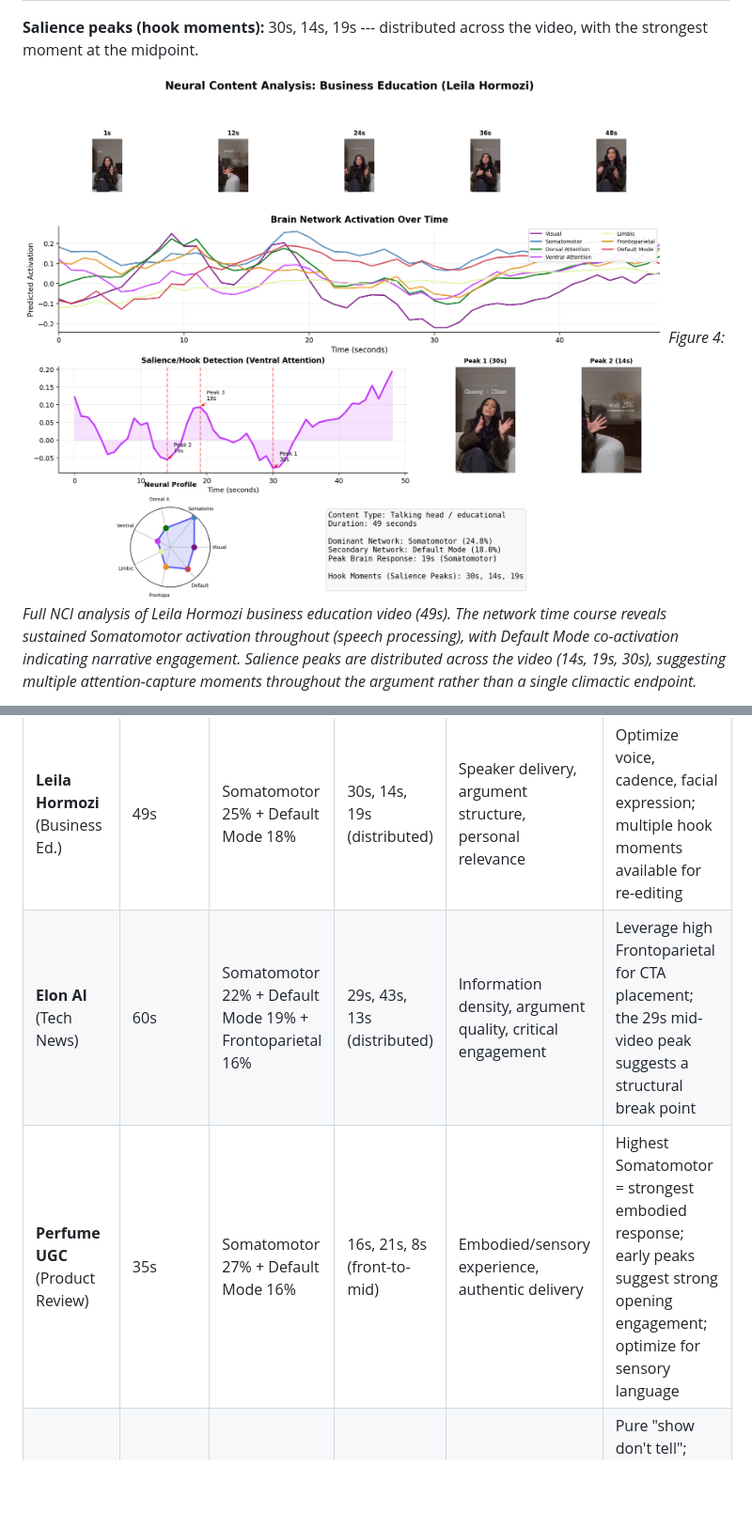
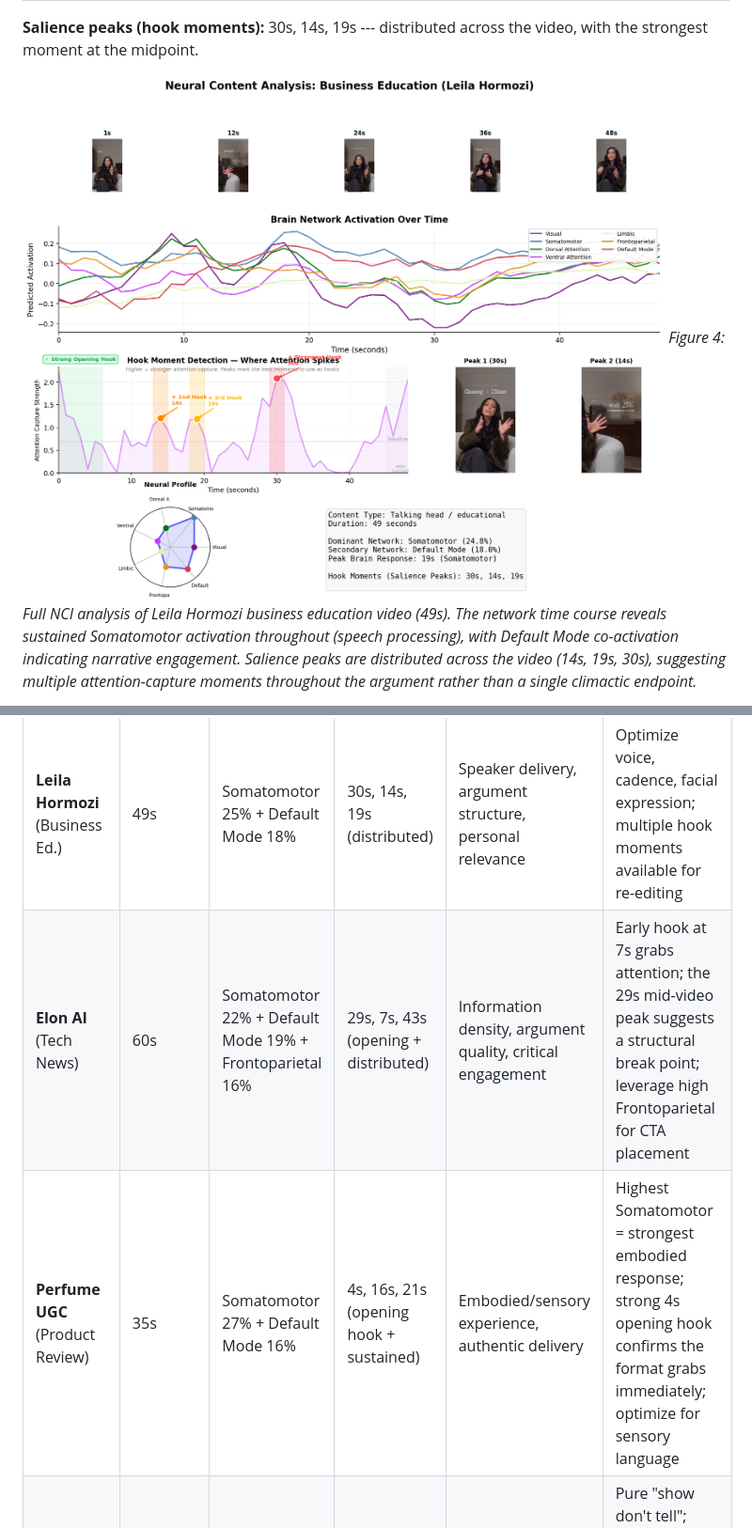
Before and after one commit to JoshW-dev/tribev2-test, a Markdown page: paper/neural_content_intelligence.md, 2 parts joined by grey strips. Shown at 94% size. GitHub-like rendering; pictures changed too: paper/figures/analysis_BusinessEdLeilaHarmozi.png; blank space fills up the shorter version.

```diff
--- a/paper/neural_content_intelligence.md
+++ b/paper/neural_content_intelligence.md
@@ -353,8 +353,8 @@ Table 2 summarizes the neural profiles and strategic implications of all five vi
 | Video | Duration | Dominant Networks | Hook Moments | Optimization Target | Content Strategy |
 |---|---|---|---|---|---|
 | **Leila Hormozi** (Business Ed.) | 49s | Somatomotor 25% + Default Mode 18% | 30s, 14s, 19s (distributed) | Speaker delivery, argument structure, personal relevance | Optimize voice, cadence, facial expression; multiple hook moments available for re-editing |
-| **Elon AI** (Tech News) | 60s | Somatomotor 22% + Default Mode 19% + Frontoparietal 16% | 29s, 43s, 13s (distributed) | Information density, argument quality, critical engagement | Leverage high Frontoparietal for CTA placement; the 29s mid-video peak suggests a structural break point |
-| **Perfume UGC** (Product Review) | 35s | Somatomotor 27% + Default Mode 16% | 16s, 21s, 8s (front-to-mid) | Embodied/sensory experience, authentic delivery | Highest Somatomotor = strongest embodied response; early peaks suggest strong opening engagement; optimize for sensory language |
+| **Elon AI** (Tech News) | 60s | Somatomotor 22% + Default Mode 19% + Frontoparietal 16% | 29s, 7s, 43s (opening + distributed) | Information density, argument quality, critical engagement | Early hook at 7s grabs attention; the 29s mid-video peak suggests a structural break point; leverage high Frontoparietal for CTA placement |
+| **Perfume UGC** (Product Review) | 35s | Somatomotor 27% + Default Mode 16% | 4s, 16s, 21s (opening hook + sustained) | Embodied/sensory experience, authentic delivery | Highest Somatomotor = strongest embodied response; strong 4s opening hook confirms the format grabs immediately; optimize for sensory language |
 | **Sanitary Pad** (Product Demo) | 25s | Dorsal Attention 32% + Visual 31% | 10s, 17s, 7s (front-loaded) | Visual clarity, demonstration pacing, proof moments | Pure "show don't tell"; early salience peaks suggest viewers engage most with initial demonstration setup |
 | **Ice Cutter** (Viral Satisfying) | 48s | Visual 28% + Dorsal Attention 27% + Ventral Attention 17% | 21s, 40s, 32s (mid-to-late) | Visual rhythm, surprise timing, reveal pacing | Optimize salience-peak frequency; content sustains engagement through well-spaced payoff moments |
 
```
Also changed, not shown: other parts of paper/neural_content_intelligence.md (+3 -3 lines), paper/figures/analysis_ElonAI.png, paper/figures/analysis_PerfumeUGCInterview.png, 5 other files.
